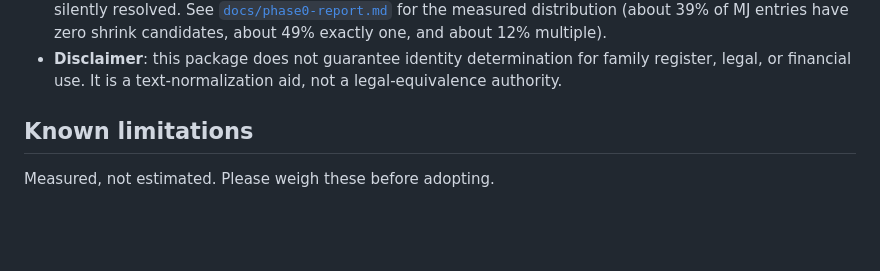
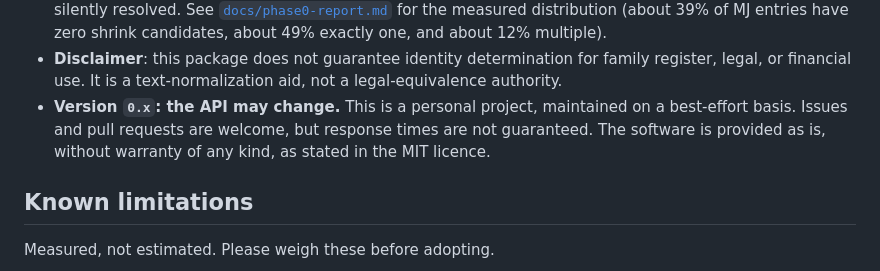
Before and after one commit to tomatomerde/itaiji-normalize, a Markdown page: README.md, the part around the change. Rendered like a GitHub page; blank space fills up the shorter version.

```diff
--- a/README.md
+++ b/README.md
@@ -339,6 +339,10 @@ those explicitly.
 - **Disclaimer**: this package does not guarantee identity determination for
   family register, legal, or financial use. It is a text-normalization aid,
   not a legal-equivalence authority.
+- **Version `0.x`: the API may change.** This is a personal project,
+  maintained on a best-effort basis. Issues and pull requests are welcome, but
+  response times are not guaranteed. The software is provided as is, without
+  warranty of any kind, as stated in the MIT licence.
 
 ## Known limitations
 
```
Also changed, not shown: README.ja.md (+3 -0 lines).
